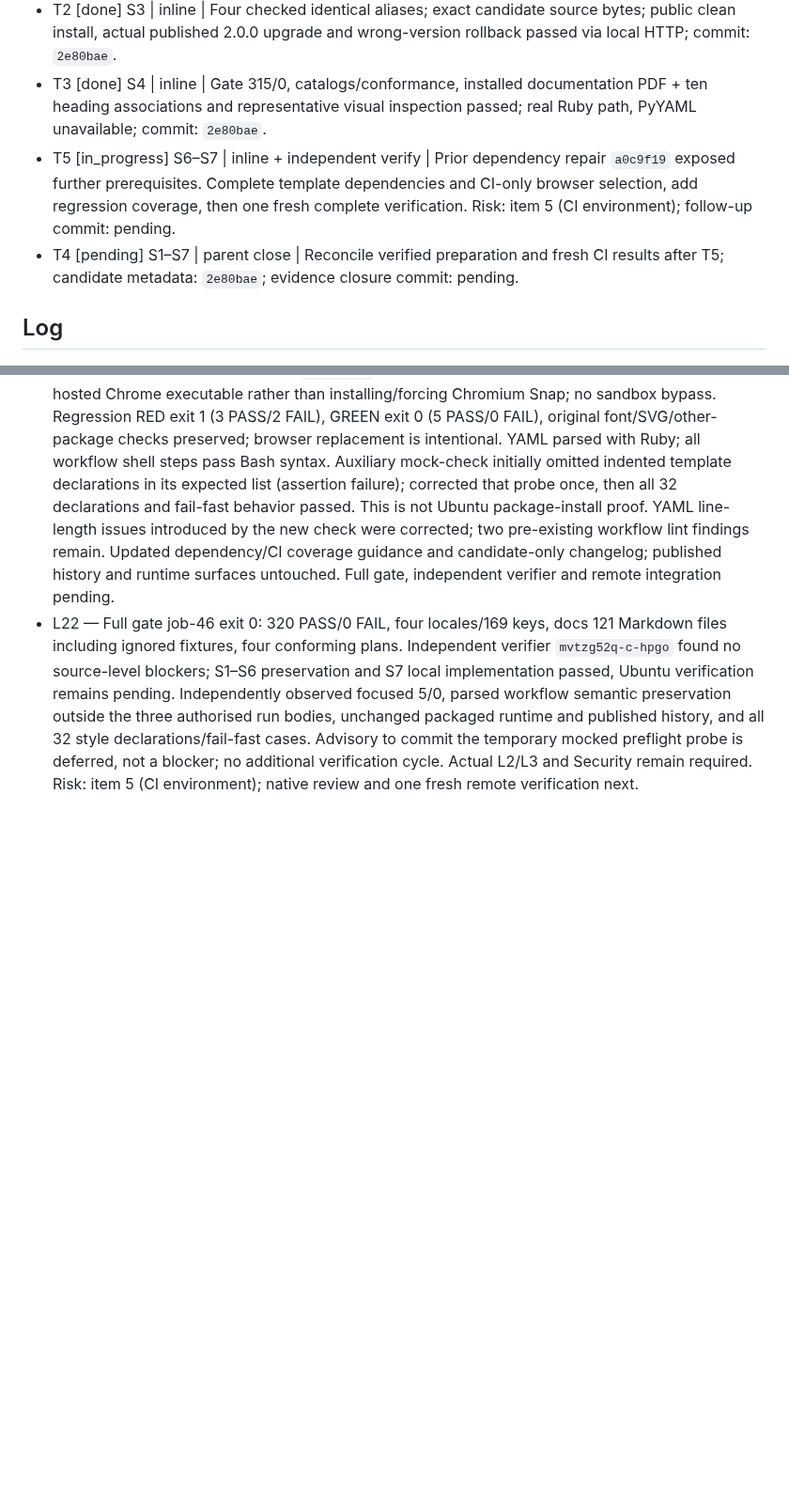
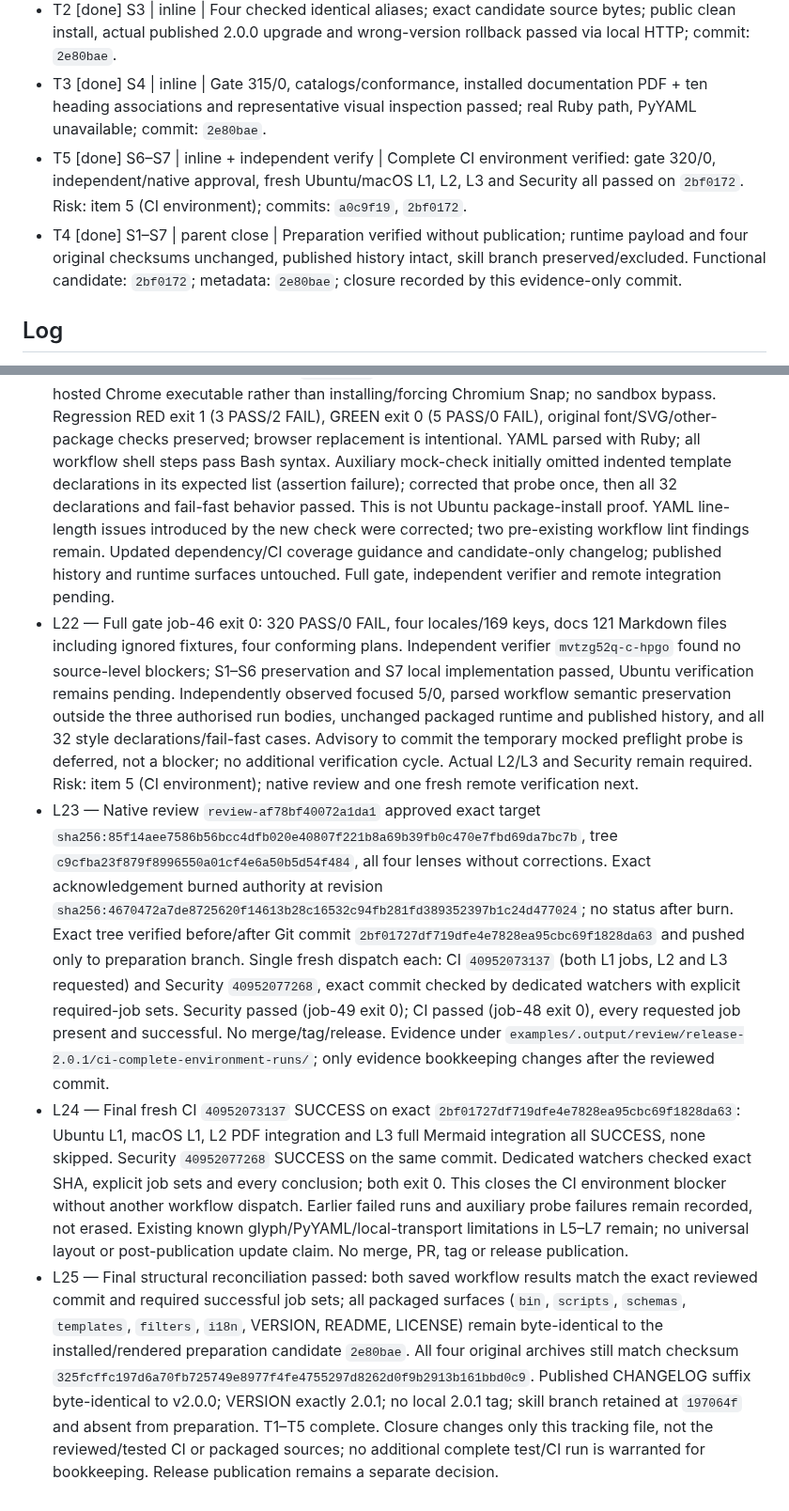
Before and after one commit to pablobernardo/pandoc-toolkit, a Markdown page: odd/tasks/prepare-2.0.1.md, 2 parts joined by grey strips. Shown at 94% size. Rendered like a GitHub page; blank space fills up the shorter version.

Commit message:
docs(release): record verified 2.0.1 preparation

```diff
--- a/odd/tasks/prepare-2.0.1.md
+++ b/odd/tasks/prepare-2.0.1.md
@@ -18,8 +18,8 @@ Branch: `chore/prepare-2.0.1`; base `b5847e4`; delivery: one reviewable unit, fo
 - T1 [done] S1–S2 | inline | VERSION 2.0.1 and explicitly unpublished notes prepared; published history byte-identical, skill excluded; commit: `2e80bae`.
 - T2 [done] S3 | inline | Four checked identical aliases; exact candidate source bytes; public clean install, actual published 2.0.0 upgrade and wrong-version rollback passed via local HTTP; commit: `2e80bae`.
 - T3 [done] S4 | inline | Gate 315/0, catalogs/conformance, installed documentation PDF + ten heading associations and representative visual inspection passed; real Ruby path, PyYAML unavailable; commit: `2e80bae`.
-- T5 [in_progress] S6–S7 | inline + independent verify | Prior dependency repair `a0c9f19` exposed further prerequisites. Complete template dependencies and CI-only browser selection, add regression coverage, then one fresh complete verification. Risk: item 5 (CI environment); follow-up commit: pending.
-- T4 [pending] S1–S7 | parent close | Reconcile verified preparation and fresh CI results after T5; candidate metadata: `2e80bae`; evidence closure commit: pending.
+- T5 [done] S6–S7 | inline + independent verify | Complete CI environment verified: gate 320/0, independent/native approval, fresh Ubuntu/macOS L1, L2, L3 and Security all passed on `2bf0172`. Risk: item 5 (CI environment); commits: `a0c9f19`, `2bf0172`.
+- T4 [done] S1–S7 | parent close | Preparation verified without publication; runtime payload and four original checksums unchanged, published history intact, skill branch preserved/excluded. Functional candidate: `2bf0172`; metadata: `2e80bae`; closure recorded by this evidence-only commit.
 
 ## Log
 
@@ -45,3 +45,6 @@ Branch: `chore/prepare-2.0.1`; base `b5847e4`; delivery: one reviewable unit, fo
 - L20 — User continuation: “vamos que tenemos que corregir CI no?” then “hazlo”. S7/T5 resumed for the full CI environment, no renderer/product changes or publication. Removed maintainer/security skill paths remain unavailable; no retries. Read-only explorer `mvtz6m1u-b-em1a` mapped TeX collections and hosted browser availability. Parent spot check fetched the actual mermaid-cli 10.9.1 `dist/index.html` from UNPKG (present) and GitHub's Ubuntu 26.04 image manifest (Google Chrome available). This rules out a universally absent published HTML asset, not corruption of the earlier installation. Use the runner's existing Chrome with unchanged sandbox settings; check the installed HTML and executable before rendering. Explicit TeX extra collection covers the template's non-base styles; check all declared style files in CI before integration. No local dependency/browser installation.
 - L21 — S7 implementation: explicit `texlive-latex-extra` in both jobs; identical checks enumerate all template package declarations via `kpsewhich`. L3 checks installed Mermaid HTML and resolves the hosted Chrome executable rather than installing/forcing Chromium Snap; no sandbox bypass. Regression RED exit 1 (3 PASS/2 FAIL), GREEN exit 0 (5 PASS/0 FAIL), original font/SVG/other-package checks preserved; browser replacement is intentional. YAML parsed with Ruby; all workflow shell steps pass Bash syntax. Auxiliary mock-check initially omitted indented template declarations in its expected list (assertion failure); corrected that probe once, then all 32 declarations and fail-fast behavior passed. This is not Ubuntu package-install proof. YAML line-length issues introduced by the new check were corrected; two pre-existing workflow lint findings remain. Updated dependency/CI coverage guidance and candidate-only changelog; published history and runtime surfaces untouched. Full gate, independent verifier and remote integration pending.
 - L22 — Full gate job-46 exit 0: 320 PASS/0 FAIL, four locales/169 keys, docs 121 Markdown files including ignored fixtures, four conforming plans. Independent verifier `mvtzg52q-c-hpgo` found no source-level blockers; S1–S6 preservation and S7 local implementation passed, Ubuntu verification remains pending. Independently observed focused 5/0, parsed workflow semantic preservation outside the three authorised run bodies, unchanged packaged runtime and published history, and all 32 style declarations/fail-fast cases. Advisory to commit the temporary mocked preflight probe is deferred, not a blocker; no additional verification cycle. Actual L2/L3 and Security remain required. Risk: item 5 (CI environment); native review and one fresh remote verification next.
+- L23 — Native review `review-af78bf40072a1da1` approved exact target `sha256:85f14aee7586b56bcc4dfb020e40807f221b8a69b39fb0c470e7fbd69da7bc7b`, tree `c9cfba23f879f8996550a01cf4e6a50b5d54f484`, all four lenses without corrections. Exact acknowledgement burned authority at revision `sha256:4670472a7de8725620f14613b28c16532c94fb281fd389352397b1c24d477024`; no status after burn. Exact tree verified before/after Git commit `2bf01727df719dfe4e7828ea95cbc69f1828da63` and pushed only to preparation branch. Single fresh dispatch each: CI `40952073137` (both L1 jobs, L2 and L3 requested) and Security `40952077268`, exact commit checked by dedicated watchers with explicit required-job sets. Security passed (job-49 exit 0); CI passed (job-48 exit 0), every requested job present and successful. No merge/tag/release. Evidence under `examples/.output/review/release-2.0.1/ci-complete-environment-runs/`; only evidence bookkeeping changes after the reviewed commit.
+- L24 — Final fresh CI `40952073137` SUCCESS on exact `2bf01727df719dfe4e7828ea95cbc69f1828da63`: Ubuntu L1, macOS L1, L2 PDF integration and L3 full Mermaid integration all SUCCESS, none skipped. Security `40952077268` SUCCESS on the same commit. Dedicated watchers checked exact SHA, explicit job sets and every conclusion; both exit 0. This closes the CI environment blocker without another workflow dispatch. Earlier failed runs and auxiliary probe failures remain recorded, not erased. Existing known glyph/PyYAML/local-transport limitations in L5–L7 remain; no universal layout or post-publication update claim. No merge, PR, tag or release publication.
+- L25 — Final structural reconciliation passed: both saved workflow results match the exact reviewed commit and required successful job sets; all packaged surfaces (`bin`, `scripts`, `schemas`, `templates`, `filters`, `i18n`, VERSION, README, LICENSE) remain byte-identical to the installed/rendered preparation candidate `2e80bae`. All four original archives still match checksum `325fcffc197d6a70fb725749e8977f4fe4755297d8262d0f9b2913b161bbd0c9`. Published CHANGELOG suffix byte-identical to v2.0.0; VERSION exactly 2.0.1; no local 2.0.1 tag; skill branch retained at `197064f` and absent from preparation. T1–T5 complete. Closure changes only this tracking file, not the reviewed/tested CI or packaged sources; no additional complete test/CI run is warranted for bookkeeping. Release publication remains a separate decision.
```
